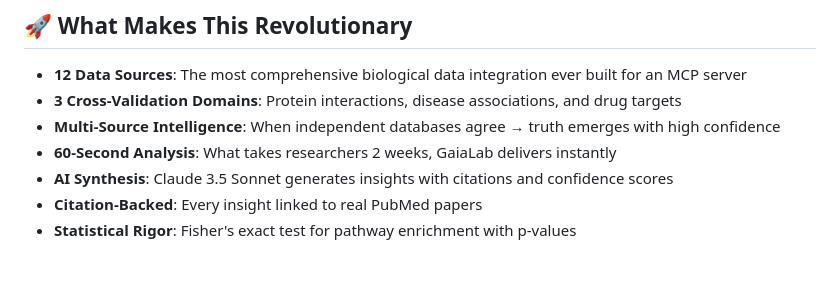
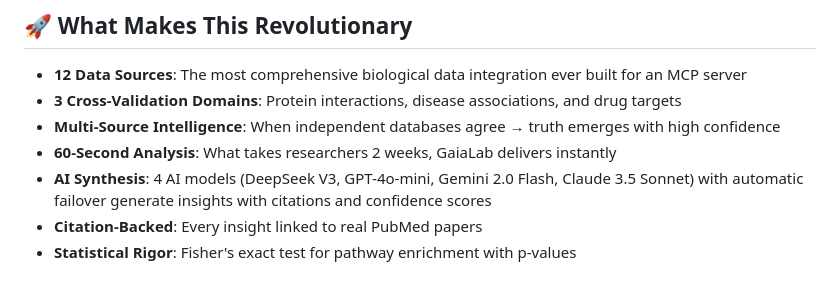
Before and after one commit to oluwafemidiakhoa/GaiaLab, a Markdown page: README.md, the part around the change. Rendered like a GitHub page.

```diff
--- a/README.md
+++ b/README.md
@@ -12,7 +12,7 @@ GaiaLab is a revolutionary MCP (Model Context Protocol) server that integrates *
 - **3 Cross-Validation Domains**: Protein interactions, disease associations, and drug targets
 - **Multi-Source Intelligence**: When independent databases agree → truth emerges with high confidence
 - **60-Second Analysis**: What takes researchers 2 weeks, GaiaLab delivers instantly
-- **AI Synthesis**: Claude 3.5 Sonnet generates insights with citations and confidence scores
+- **AI Synthesis**: 4 AI models (DeepSeek V3, GPT-4o-mini, Gemini 2.0 Flash, Claude 3.5 Sonnet) with automatic failover generate insights with citations and confidence scores
 - **Citation-Backed**: Every insight linked to real PubMed papers
 - **Statistical Rigor**: Fisher's exact test for pathway enrichment with p-values
 
```
Also changed, not shown: CLAUDE.md (+13 -6 lines).
